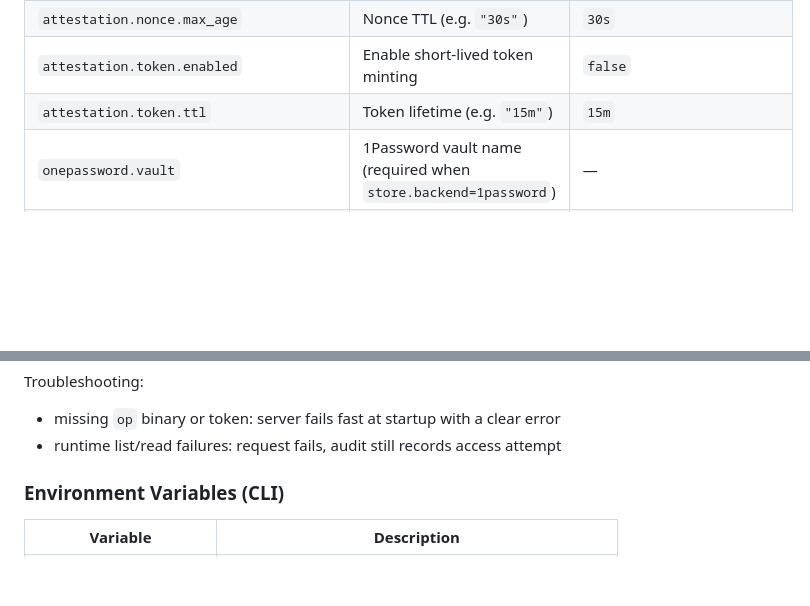
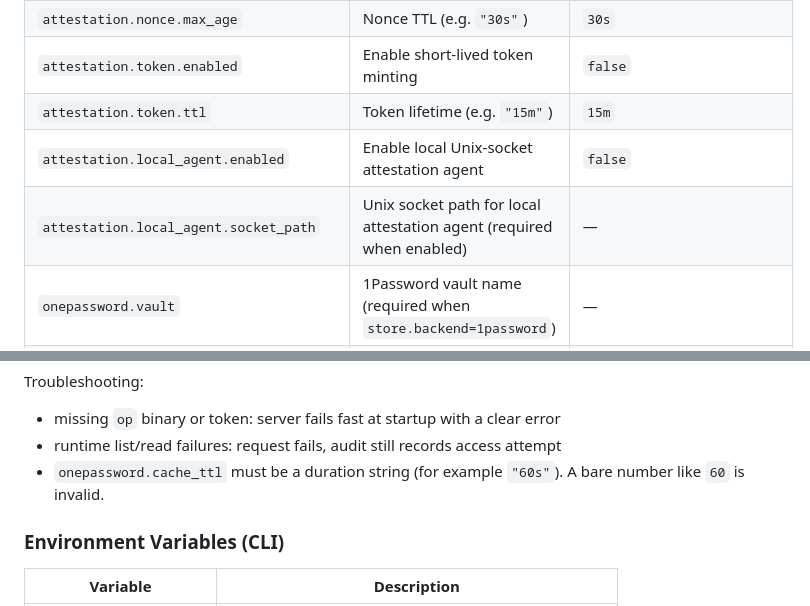
Before and after one commit to phoenixsec-dev/phoenix, a Markdown page: README.md, 2 parts joined by grey strips. GitHub-like rendering; blank space fills up the shorter version.

```diff
--- a/README.md
+++ b/README.md
@@ -685,6 +700,8 @@ Key settings:
 | `attestation.nonce.max_age` | Nonce TTL (e.g. `"30s"`) | `30s` |
 | `attestation.token.enabled` | Enable short-lived token minting | `false` |
 | `attestation.token.ttl` | Token lifetime (e.g. `"15m"`) | `15m` |
+| `attestation.local_agent.enabled` | Enable local Unix-socket attestation agent | `false` |
+| `attestation.local_agent.socket_path` | Unix socket path for local attestation agent (required when enabled) | — |
 | `onepassword.vault` | 1Password vault name (required when `store.backend=1password`) | — |
 | `onepassword.service_account_token_env` | Token env var name for server runtime backend | `OP_SERVICE_ACCOUNT_TOKEN` |
 | `onepassword.cache_ttl` | Runtime read/list cache duration | `60s` |
@@ -718,6 +735,8 @@ Rollback to managed mode:
 Troubleshooting:
 - missing `op` binary or token: server fails fast at startup with a clear error
 - runtime list/read failures: request fails, audit still records access attempt
+- `onepassword.cache_ttl` must be a duration string (for example `"60s"`). A
+  bare number like `60` is invalid.
 
 ### Environment Variables (CLI)
 
```
Also changed, not shown: other parts of README.md (+16 -1 lines).
